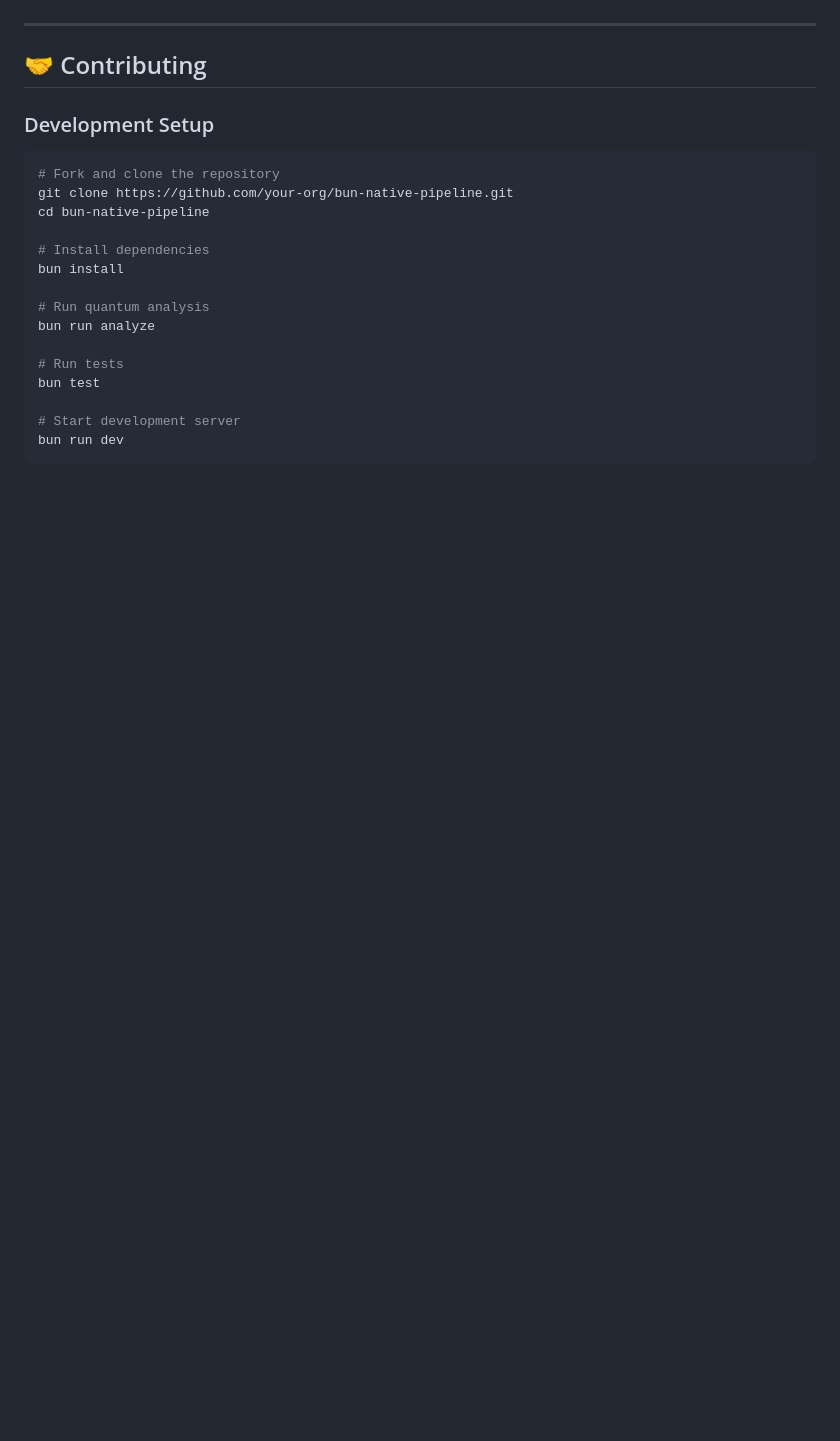
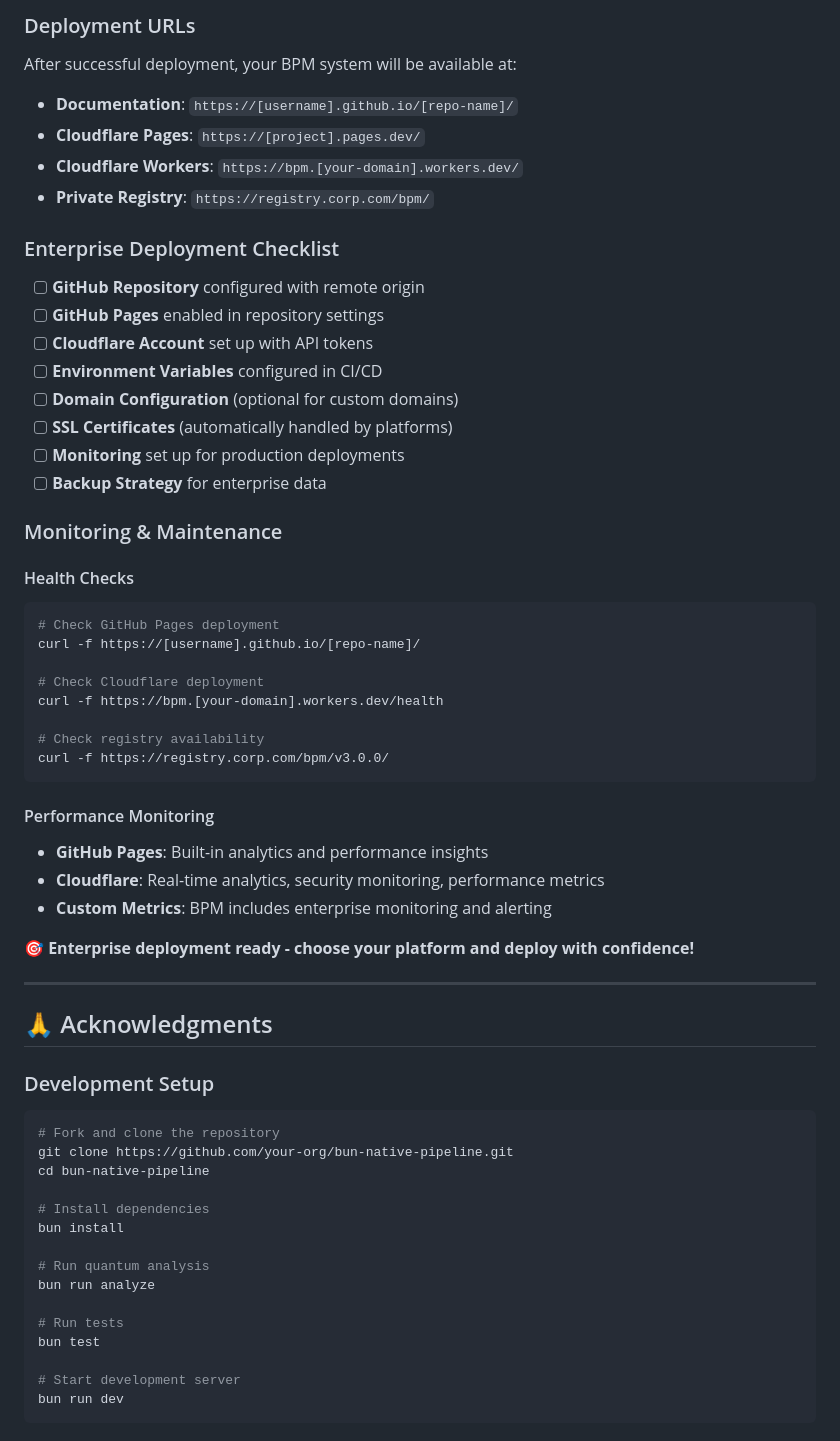
Before and after one commit to brendadeeznuts1111/bun-native-PR, a Markdown page: README.md, the part around one of its changes. GitHub-like rendering; blank space fills up the shorter version.

````diff
--- a/README.md
+++ b/README.md
@@ -534,7 +615,47 @@ The system processes millions of betting data feeds per day through this RCM-com
+### Deployment URLs
+
+After successful deployment, your BPM system will be available at:
+
+- **Documentation**: `https://[username].github.io/[repo-name]/`
+- **Cloudflare Pages**: `https://[project].pages.dev/`
+- **Cloudflare Workers**: `https://bpm.[your-domain].workers.dev/`
+- **Private Registry**: `https://registry.corp.com/bpm/`
+
+### Enterprise Deployment Checklist
+
+- [ ] **GitHub Repository** configured with remote origin
+- [ ] **GitHub Pages** enabled in repository settings
+- [ ] **Cloudflare Account** set up with API tokens
+- [ ] **Environment Variables** configured in CI/CD
+- [ ] **Domain Configuration** (optional for custom domains)
+- [ ] **SSL Certificates** (automatically handled by platforms)
+- [ ] **Monitoring** set up for production deployments
+- [ ] **Backup Strategy** for enterprise data
+
+### Monitoring & Maintenance
+
+#### Health Checks
+```bash
+# Check GitHub Pages deployment
+curl -f https://[username].github.io/[repo-name]/
+
+# Check Cloudflare deployment
+curl -f https://bpm.[your-domain].workers.dev/health
+
+# Check registry availability
+curl -f https://registry.corp.com/bpm/v3.0.0/
+```
+
+#### Performance Monitoring
+- **GitHub Pages**: Built-in analytics and performance insights
+- **Cloudflare**: Real-time analytics, security monitoring, performance metrics
+- **Custom Metrics**: BPM includes enterprise monitoring and alerting
+
+**🎯 Enterprise deployment ready - choose your platform and deploy with confidence!**
 
 ---
 
-## 🤝 Contributing
+## 🙏 Acknowledgments
 
 ### Development Setup
 
````
Also changed, not shown: other parts of README.md (+82 -1 lines).
